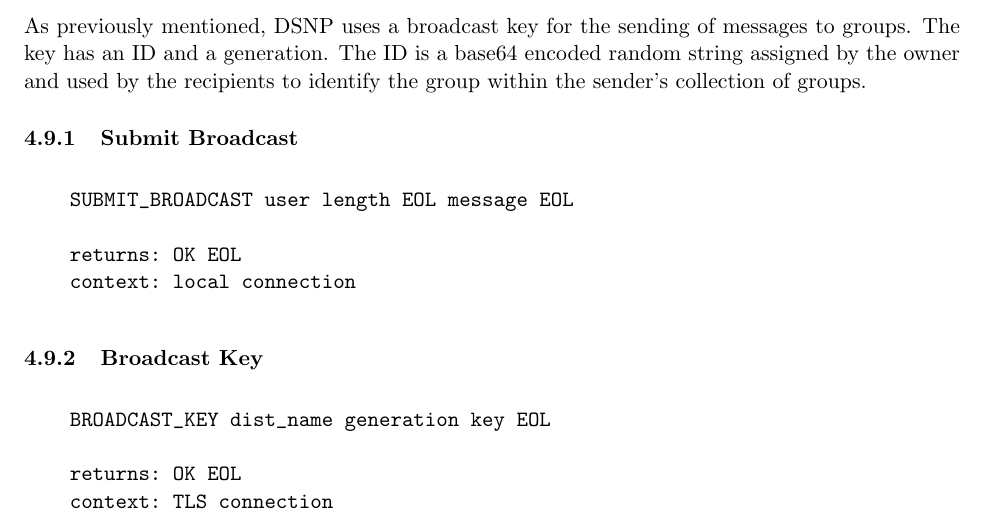
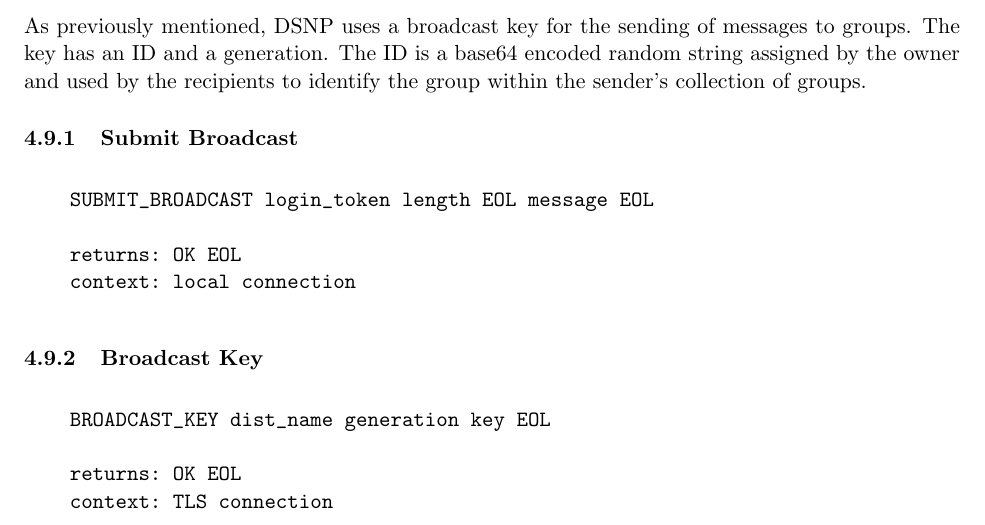
Before and after one commit to DSNP/DSNP, a LaTeX document (dsnp-spec.tex): part of page 14 of 17, cut so that both start at the same text. Compiled offline with pdfLaTeX.

Commit message:
The SUBMIT_MESSAGE and SUBMIT_BROADCAST commands now using login tokens. refs #78.

```diff
--- a/dsnp-spec.tex
+++ b/dsnp-spec.tex
@@ -812,7 +812,7 @@ group within the sender's collection of groups.
 
 \vspace{10pt}
 \begin{verbatim}
-    SUBMIT_BROADCAST user length EOL message EOL
+    SUBMIT_BROADCAST login_token length EOL message EOL
 
     returns: OK EOL
     context: local connection
```
Also changed, not shown: dsnp-spec.tex (2 more changed lines).
